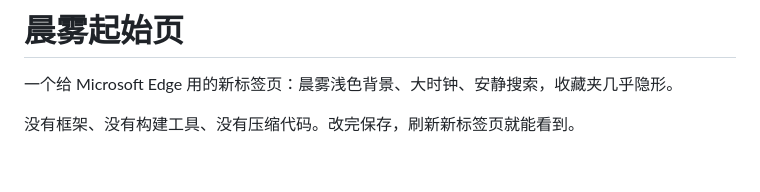
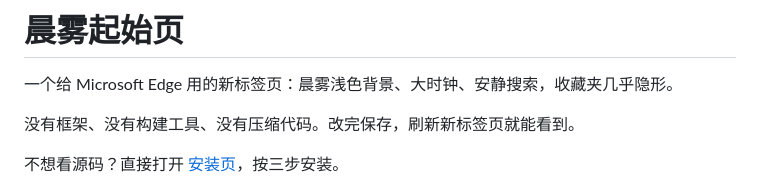
Before and after one commit to MAS-W-415/morning-haze-startpage, a Markdown page: README.md, the part around the change. Rendered like a GitHub page; blank space fills up the shorter version.

Commit message:
Add install page link to README

```diff
--- a/README.md
+++ b/README.md
@@ -3,6 +3,8 @@
 一个给 Microsoft Edge 用的新标签页：晨雾浅色背景、大时钟、安静搜索，收藏夹几乎隐形。
 
 没有框架、没有构建工具、没有压缩代码。改完保存，刷新新标签页就能看到。
+
+不想看源码？直接打开 [安装页](https://mas-w-415.github.io/morning-haze-startpage/)，按三步安装。
 
 ![晨雾起始页主页](docs/assets/screenshots/home.png)
 
```
